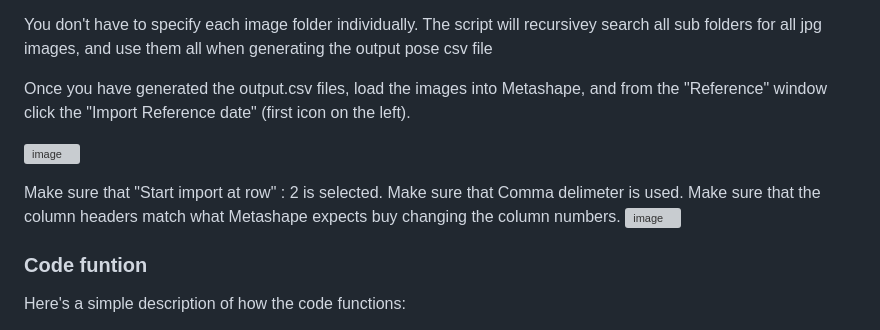
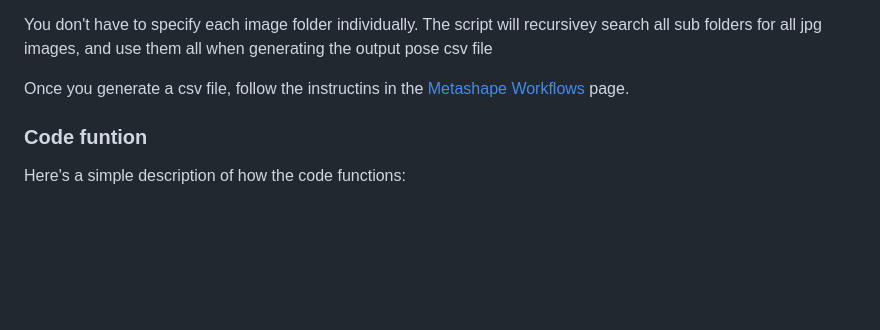
Before and after one commit to 0ut5ider/Eagle_Scanner_Misc, a Markdown page: image_positions/readme.md, the part around the change. GitHub-like rendering; blank space fills up the shorter version; grey boxes are pictures that could not be loaded.

```diff
--- a/image_positions/readme.md
+++ b/image_positions/readme.md
@@ -34,16 +34,7 @@ general usage:
 
 You don't have to specify each image folder individually. The script will recursivey search all sub folders for all jpg images, and use them all when generating the output pose csv file
 
-Once you have generated the output.csv files, load the images into Metashape, and from the "Reference" window click the "Import Reference date" (first icon on the left).
-
-![image](https://github.com/user-attachments/assets/54afb1c8-a7b5-4568-a4ed-5d67a550c98f)
-
-
-Make sure that "Start import at row" : 2 is selected.
-Make sure that Comma delimeter is used.
-Make sure that the column headers match what Metashape expects buy changing the column numbers.
-![image](https://github.com/user-attachments/assets/af8c1f4c-d34f-4ab7-8192-54d997487cbf)
-
+Once you generate a csv file, follow the instructins in the [Metashape Workflows](https://github.com/0ut5ider/Eagle_Scanner_Misc/tree/main/Metashape%20workflows) page.
 
 ### Code funtion
 
```
Also changed, not shown: Metashape workflows/readme.md (+2 -0 lines).
